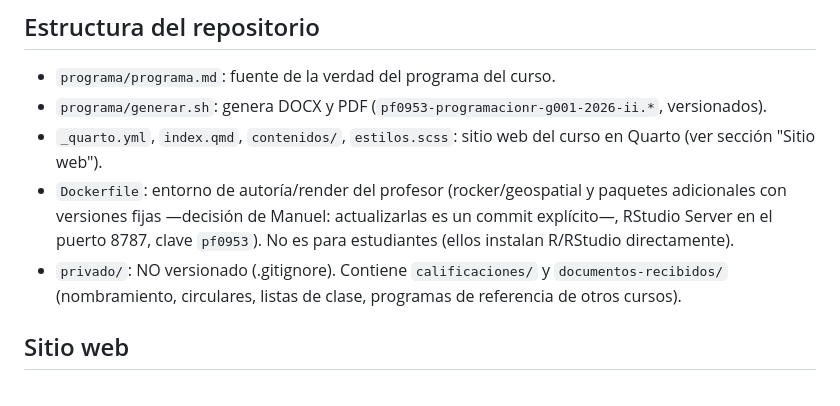
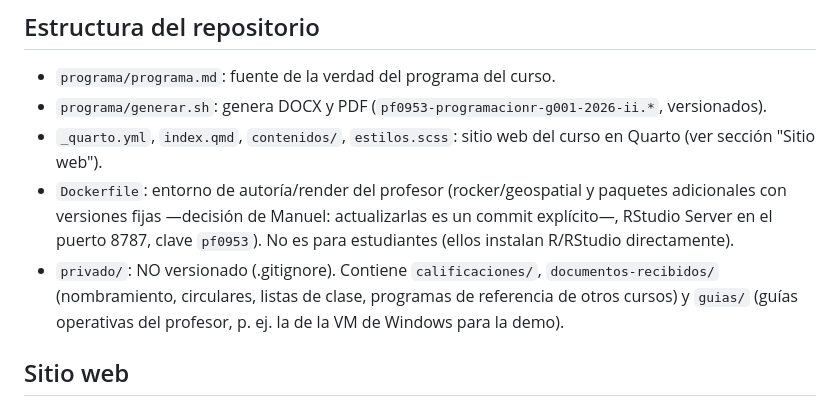
Before and after one commit to pf0953-programacionr/2026-ii, a Markdown page: CLAUDE.md, the part around the change. GitHub-like rendering.

Commit message:
Documenta la carpeta privado/guias/ en CLAUDE.md
Co-Authored-By: Claude Fable 5 <noreply@anthropic.com>
Claude-Session: https://claude.ai/code/session_01JzZo5wb3qoRcq1tuS9zqrA

```diff
--- a/CLAUDE.md
+++ b/CLAUDE.md
@@ -16,7 +16,7 @@ Curso del Programa de Posgrado en Geografía (SEP-UCR). Profesor: Manuel Vargas
 - `programa/generar.sh`: genera DOCX y PDF (`pf0953-programacionr-g001-2026-ii.*`, versionados).
 - `_quarto.yml`, `index.qmd`, `contenidos/`, `estilos.scss`: sitio web del curso en Quarto (ver sección "Sitio web").
 - `Dockerfile`: entorno de autoría/render del profesor (rocker/geospatial y paquetes adicionales con versiones fijas —decisión de Manuel: actualizarlas es un commit explícito—, RStudio Server en el puerto 8787, clave `pf0953`). No es para estudiantes (ellos instalan R/RStudio directamente).
-- `privado/`: NO versionado (.gitignore). Contiene `calificaciones/` y `documentos-recibidos/` (nombramiento, circulares, listas de clase, programas de referencia de otros cursos).
+- `privado/`: NO versionado (.gitignore). Contiene `calificaciones/`, `documentos-recibidos/` (nombramiento, circulares, listas de clase, programas de referencia de otros cursos) y `guias/` (guías operativas del profesor, p. ej. la de la VM de Windows para la demo).
 
 ## Sitio web
 
```
